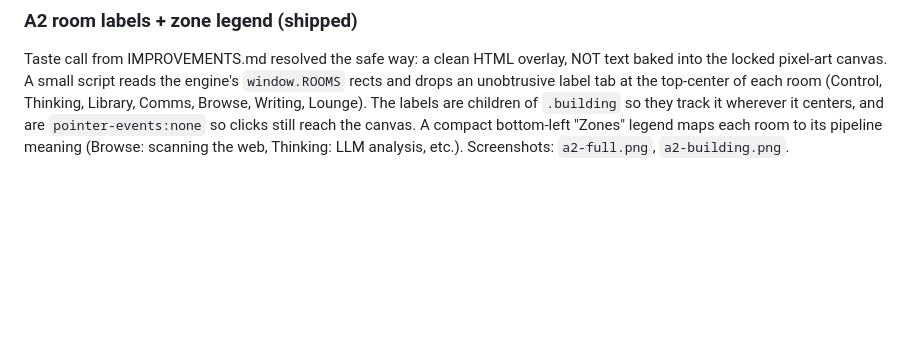
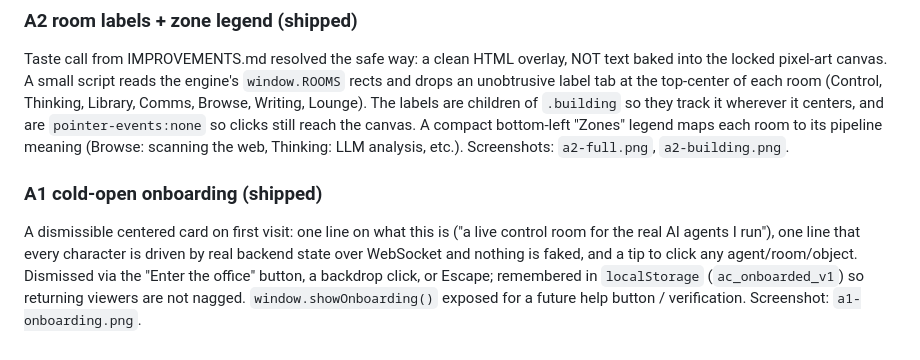
Before and after one commit to KaloyanYordanov12/agent-central, a Markdown page: docs/stage2-build/LOG.md, the part around the change. GitHub-like rendering; blank space fills up the shorter version.

```diff
--- a/docs/stage2-build/LOG.md
+++ b/docs/stage2-build/LOG.md
@@ -114,3 +114,13 @@ children of `.building` so they track it wherever it centers, and are
 `pointer-events:none` so clicks still reach the canvas. A compact bottom-left
 "Zones" legend maps each room to its pipeline meaning (Browse: scanning the web,
 Thinking: LLM analysis, etc.). Screenshots: `a2-full.png`, `a2-building.png`.
+
+### A1 cold-open onboarding (shipped)
+
+A dismissible centered card on first visit: one line on what this is ("a live
+control room for the real AI agents I run"), one line that every character is
+driven by real backend state over WebSocket and nothing is faked, and a tip to
+click any agent/room/object. Dismissed via the "Enter the office" button, a
+backdrop click, or Escape; remembered in `localStorage` (`ac_onboarded_v1`) so
+returning viewers are not nagged. `window.showOnboarding()` exposed for a future
+help button / verification. Screenshot: `a1-onboarding.png`.
```
Also changed, not shown: docs/stage2-build/a1-onboarding.png (added), 1 other file.
